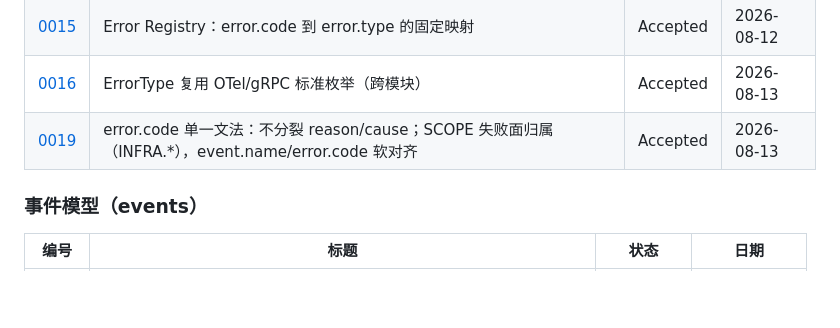
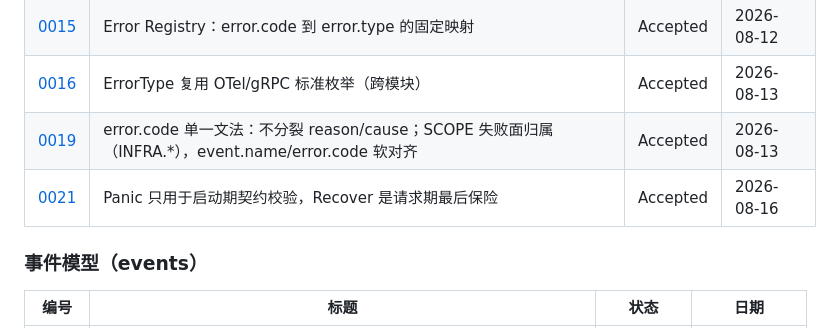
Before and after one commit to formal-you/go-observability, a Markdown page: docs/adr/README.md, the part around the change. GitHub-like rendering; blank space fills up the shorter version.

Commit message:
docs: add ADR-0021 panic boundary and recover position

```diff
--- a/docs/adr/README.md
+++ b/docs/adr/README.md
@@ -25,6 +25,7 @@ ADR 按主题分目录存放，编号仍全局递增、不重用。
 | [0015](errors/0015-error-registry.md) | Error Registry：error.code 到 error.type 的固定映射 | Accepted | 2026-08-12 |
 | [0016](errors/0016-errortype-otel-grpc-standard-enum.md) | ErrorType 复用 OTel/gRPC 标准枚举（跨模块） | Accepted | 2026-08-13 |
 | [0019](errors/0019-errorcode-single-grammar-infra-scope.md) | error.code 单一文法：不分裂 reason/cause；SCOPE 失败面归属（INFRA.*），event.name/error.code 软对齐 | Accepted | 2026-08-13 |
+| [0021](errors/0021-panic-boundary-and-recover.md) | Panic 只用于启动期契约校验，Recover 是请求期最后保险 | Accepted | 2026-08-16 |
 
 ### 事件模型（events）
 
```
Also changed, not shown: docs/coding-standards.md (+8 -0 lines), 1 other file.
